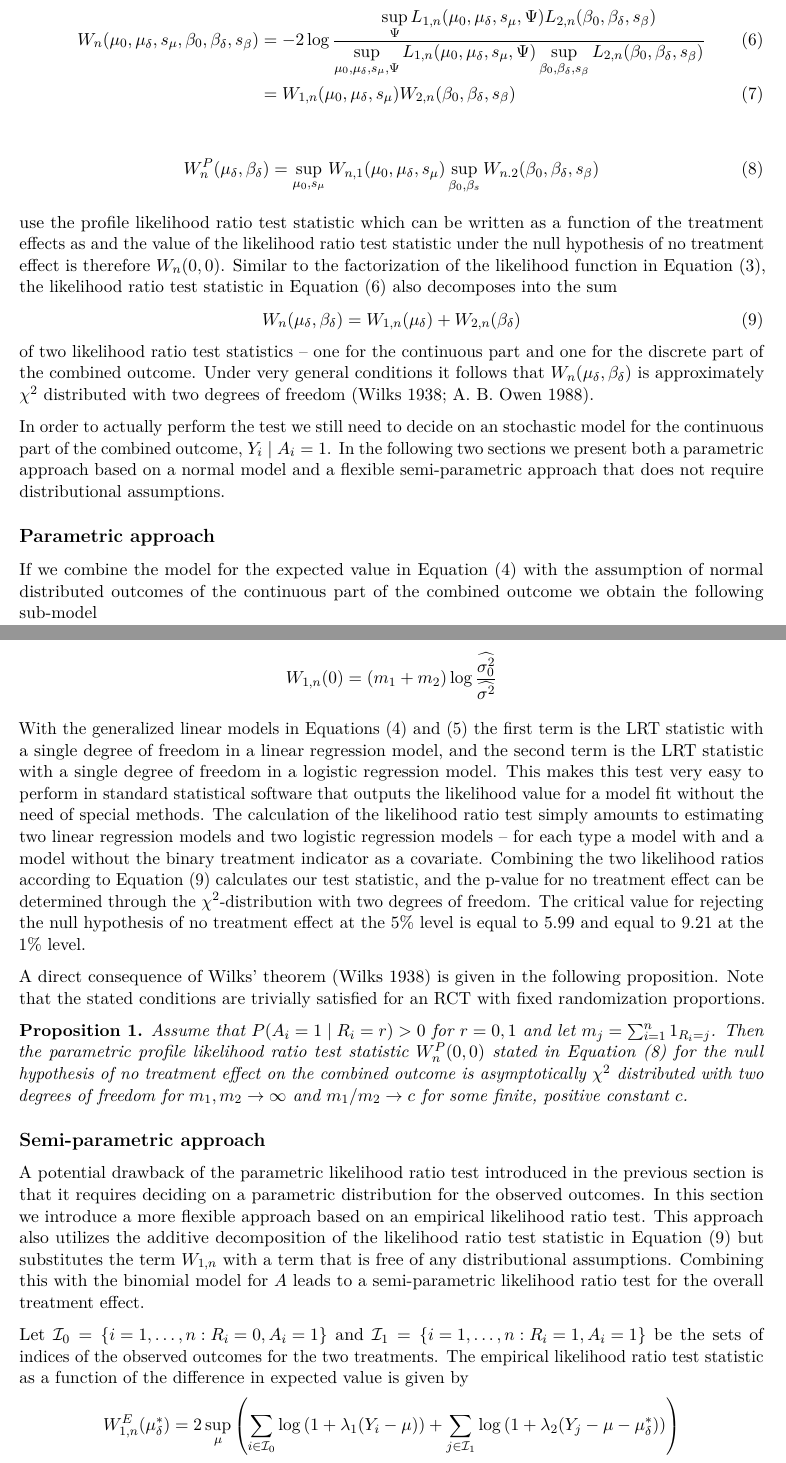
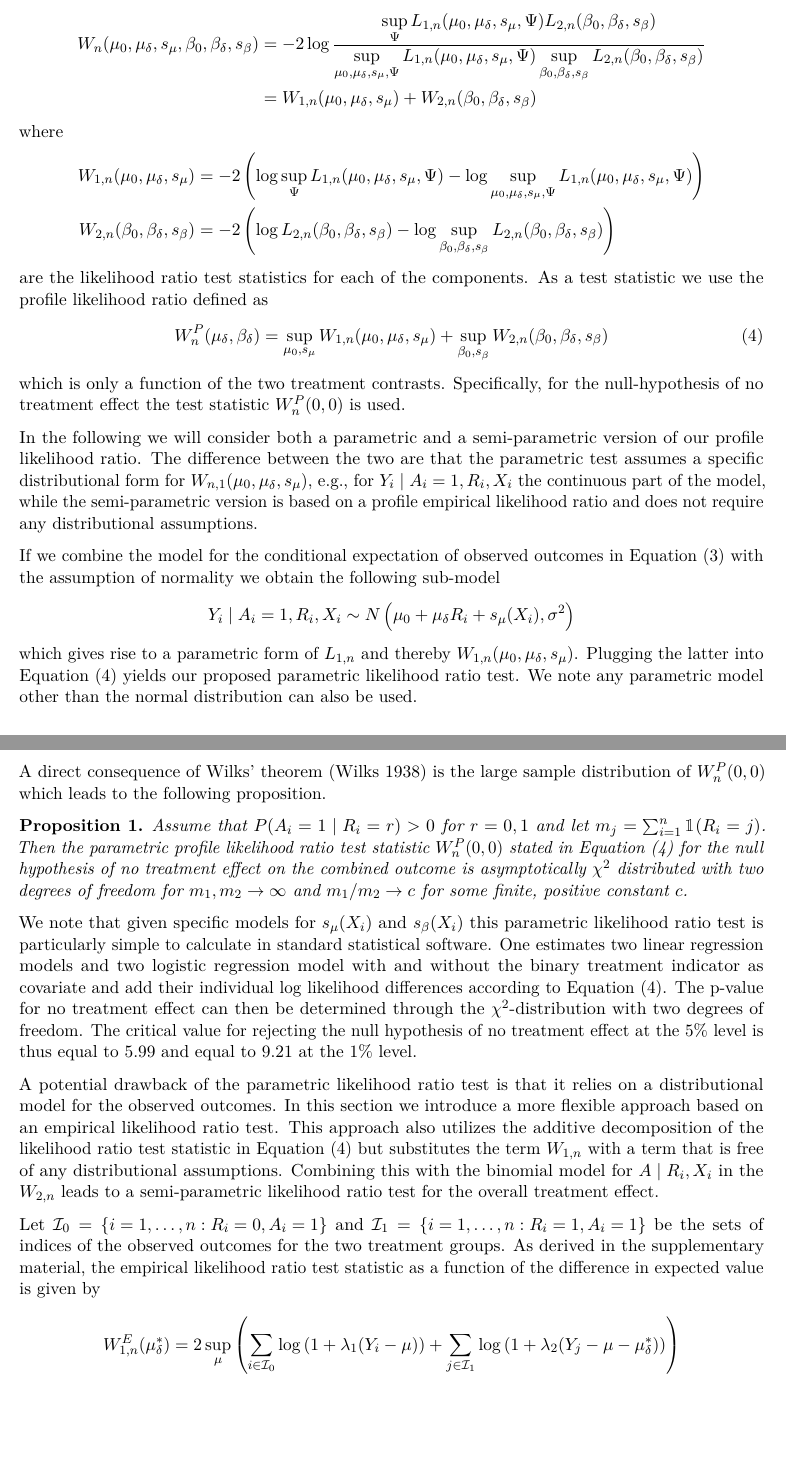
Before and after one commit to aejensen/TruncComp, an R Markdown document (manuscript/manuscript.Rmd): two parts of pages 4 and 5 of 11, joined at a grey line, cut so that both start at the same text, the shorter picture padded with empty space. The pictures show the output file manuscript/manuscript.pdf that the author committed with the source.

Commit message:
more editing

```diff
--- a/manuscript/manuscript.Rmd
+++ b/manuscript/manuscript.Rmd
@@ -88,6 +97,17 @@ Under the assumption of generalized linear models for $\mu_i(R_i, X_i)$ and $\pi
+\begin{equation*}
+\begin{aligned}
+  W_n(\mu_0, \mu_\delta, s_\mu, \beta_0, \beta_\delta, s_\beta) &= -2 \log \frac{\sup\limits_{\Psi} L_{1,n}(\mu_0, \mu_\delta, s_\mu, \Psi) L_{2,n}(\beta_0, \beta_\delta, s_\beta)}{\sup\limits_{\mu_0, \mu_\delta, s_\mu, \Psi} L_{1,n}(\mu_0, \mu_\delta, s_\mu, \Psi) \sup\limits_{\beta_0, \beta_\delta, s_\beta} L_{2,n}(\beta_0, \beta_\delta, s_\beta)}\label{eq:lrtgeneral}\\
+  &= W_{1,n}(\mu_0, \mu_\delta, s_\mu) + W_{2,n}(\beta_0, \beta_\delta, s_\beta)
+\end{aligned}
+\end{equation*}
+where
+\begin{align*}
+  W_{1,n}(\mu_0, \mu_\delta, s_\mu)  &= -2\left(\log \sup\limits_{\Psi} L_{1,n}(\mu_0, \mu_\delta, s_\mu, \Psi) - \log \sup\limits_{\mu_0, \mu_\delta, s_\mu, \Psi} L_{1,n}(\mu_0, \mu_\delta, s_\mu, \Psi)\right)\\
+  W_{2,n}(\beta_0, \beta_\delta, s_\beta) &= -2\left(\log L_{2,n}(\beta_0, \beta_\delta, s_\beta) - \log \sup\limits_{\beta_0, \beta_\delta, s_\beta} L_{2,n}(\beta_0, \beta_\delta, s_\beta) \right)
+\end{align*}
+are the likelihood ratio test statistics for each of the components. As a test statistic we use the profile likelihood ratio defined as
 \begin{align}
-  \E[Y_i \mid A_i = 1, R_i, X_i] &= \mu_0 + \mu_{\delta} R_i + s_\mu(X_i)\label{eq:glm1}\\
-  \logit P(A_i = 1 \mid R_i, X_i) &= \beta_0 + \beta_{\delta} R_i + s_\beta(X_i)\label{eq:glm2}
+  W_n^P(\mu_\delta, \beta_\delta) = \sup\limits_{\mu_0, s_\mu} W_{1,n}(\mu_0, \mu_\delta, s_\mu) + \sup\limits_{\beta_0, s_\beta} W_{2,n}(\beta_0, \beta_\delta, s_\beta)  \label{eq:LRTtotal}
 \end{align}
-where the treatment effect is quantified by bi-variate contrast $(\mu_\delta, \beta_\delta)$ and $s_\mu, s_\beta\colon\, \mathbb{R}^p \mapsto \mathbb{R}$ are some models for the baseline covariates. The parameter $\mu_\delta$ is interpreted as the expected difference among the observed outcomes and $\beta_\delta$ is correspondingly the log odds-ratio of being observed.
+which is only a function of the two treatment contrasts. Specifically, for the null-hypothesis of no treatment effect the test statistic $W_n^P(0, 0)$ is used.
 
@@ -95,22 +114,14 @@ To assess the effect of treatment on the combined outcome we propose a test stat
-\begin{align}
-  W_n(\mu_0, \mu_\delta, s_\mu, \beta_0, \beta_\delta, s_\beta) &= -2 \log \frac{\sup\limits_{\Psi} L_{1,n}(\mu_0, \mu_\delta, s_\mu, \Psi) L_{2,n}(\beta_0, \beta_\delta, s_\beta)}{\sup\limits_{\mu_0, \mu_\delta, s_\mu, \Psi} L_{1,n}(\mu_0, \mu_\delta, s_\mu, \Psi) \sup\limits_{\beta_0, \beta_\delta, s_\beta} L_{2,n}(\beta_0, \beta_\delta, s_\beta)}\label{eq:lrtgeneral}\\
-  &= W_{1,n}(\mu_0, \mu_\delta, s_\mu)W_{2,n}(\beta_0, \beta_\delta, s_\beta)
-\end{align}
+In the following we will consider both a parametric and a semi-parametric version of our profile likelihood ratio. The difference between the two are that the parametric test assumes a specific distributional form for $W_{n,1}(\mu_0, \mu_\delta, s_\mu)$, e.g., for $Y_i \mid A_i = 1, R_i, X_i$ the continuous part of the model, while the semi-parametric version is based on a profile empirical likelihood ratio and does not require any distributional assumptions.
 
-\begin{align}
-  W_n^P(\mu_\delta, \beta_\delta) = \sup\limits_{\mu_0, s_\mu} W_{n,1}(\mu_0, \mu_\delta, s_\mu)\sup\limits_{\beta_0, \beta_s} W_{n.2}(\beta_0, \beta_\delta, s_\beta)  \label{eq:LRTtotal}
-\end{align}
+If we combine the model for the conditional expectation of observed outcomes in Equation (\ref{eq:glm1}) with the assumption of normality we obtain the following sub-model
+\begin{align*}
+  Y_i \mid A_i = 1, R_i, X_i \sim N\left(\mu_0 + \mu_\delta R_i + s_\mu(X_i), \sigma^2\right)
+\end{align*}
+which gives rise to a parametric form of $L_{1,n}$ and thereby $W_{1,n}(\mu_0, \mu_\delta, s_\mu)$. Plugging the latter into Equation (\ref{eq:LRTtotal}) yields our proposed parametric likelihood ratio test. We note any parametric model other than the normal distribution can also be used.
 
- use the profile likelihood ratio test statistic which can be written as a function of the treatment effects as
-and the value of the likelihood ratio test statistic under the null hypothesis of no treatment effect is therefore $W_n(0, 0)$. Similar to the factorization of the likelihood function in Equation (\ref{eq:likFactorization}), the likelihood ratio test statistic in Equation (\ref{eq:lrtgeneral})  also decomposes into the sum
-\begin{align}
-  W_n(\mu_\delta, \beta_\delta) &= W_{1,n}(\mu_\delta) + W_{2,n}(\beta_\delta)\label{eq:LRTsum}
-\end{align}
-of two likelihood ratio test statistics -- one for the continuous part and one for the discrete part of the combined outcome. Under very general conditions it follows that $W_n(\mu_\delta, \beta_\delta)$ is approximately $\chi^2$ distributed with two degrees of freedom [@wilks1938large; @owen1988empirical].
+A direct consequence of Wilks' theorem [@wilks1938large] is the large sample distribution of $W_n^P(0, 0)$ which leads to the following proposition.
 
-In order to actually perform the test we still need to decide on an stochastic model for the continuous part of the combined outcome, $Y_i \mid A_i = 1$. In the following two sections we present both a parametric approach based on a normal model and a flexible semi-parametric approach that does not require distributional assumptions.
+\begin{proposition}
+Assume that $P(A_i = 1 \mid R_i = r) > 0$ for $r = 0,1$ and let $m_j = \sum_{i=1}^n \mathbbm{1}(R_i = j)$. Then the parametric profile likelihood ratio test statistic $W_n^P(0,0)$ stated in Equation (\ref{eq:LRTtotal}) for the null hypothesis of no treatment effect on the combined outcome is asymptotically $\chi^2$ distributed with two degrees of freedom for $m_1, m_2 \rightarrow \infty$ and $m_1/m_2 \rightarrow c$ for some finite, positive constant $c$.
+\end{proposition}
 
-## Parametric approach {-}
-
-If we combine the model for the expected value in Equation (\ref{eq:glm1}) with the assumption of normal distributed outcomes of the continuous part of the combined outcome we obtain the following sub-model
-\begin{align*}
@@ -118,25 +128,10 @@ If we combine the model for the expected value in Equation (\ref{eq:glm1}) with
-\end{align*}
-
-\begin{align*}
-  W_{1,n}(0) = (m_1 + m_2) \log \frac{\widehat{\sigma_0^2}}{\widehat{\sigma^2}}
-\end{align*}
+We note that given specific models for $s_\mu(X_i)$ and $s_\beta(X_i)$ this parametric likelihood ratio test is particularly simple to calculate in standard statistical software. One estimates two linear regression models and two logistic regression model with and without the binary treatment indicator as covariate and add their individual log likelihood differences according to Equation (\ref{eq:LRTtotal}). The p-value for no treatment effect can then be determined through the $\chi^2$-distribution with two degrees of freedom. The critical value for rejecting the null hypothesis of no treatment effect at the 5% level is thus equal to $5.99$ and equal to $9.21$ at the 1% level.
 
 
-With the generalized linear models in Equations (\ref{eq:glm1}) and (\ref{eq:glm2}) the first term is the LRT statistic with a single degree of freedom in a linear regression model, and the second term is the LRT statistic with a single degree of freedom in a logistic regression model. This makes this test very easy to perform in standard statistical software that outputs the likelihood value for a model fit without the need of special methods. The calculation of the likelihood ratio test simply amounts to estimating two linear regression models and two logistic regression models -- for each type a model with and a model without the binary treatment indicator as a covariate. Combining the two likelihood ratios according to Equation (\ref{eq:LRTsum}) calculates our test statistic, and the p-value for no treatment effect can be determined through the $\chi^2$-distribution with two degrees of freedom. The critical value for rejecting the null hypothesis of no treatment effect at the 5% level is equal to $5.99$ and equal to $9.21$ at the 1% level.
-
-A direct consequence of Wilks' theorem [@wilks1938large] is given in the following proposition. Note that the stated conditions are trivially satisfied for an RCT with fixed randomization proportions.
-
-\begin{proposition}
-Assume that $P(A_i = 1 \mid R_i = r) > 0$ for $r = 0,1$ and let $m_j = \sum_{i=1}^n 1_{R_i = j}$. Then the parametric profile likelihood ratio test statistic $W_n^P(0,0)$ stated in Equation (\ref{eq:LRTtotal}) for the null hypothesis of no treatment effect on the combined outcome is asymptotically $\chi^2$ distributed with two degrees of freedom for $m_1, m_2 \rightarrow \infty$ and $m_1/m_2 \rightarrow c$ for some finite, positive constant $c$.
-\end{proposition}
+A potential drawback of the parametric likelihood ratio test is that it relies on a distributional model for the observed outcomes. In this section we introduce a more flexible approach based on an empirical likelihood ratio test. This approach also utilizes the additive decomposition of the likelihood ratio test statistic in Equation (\ref{eq:LRTtotal}) but substitutes the term $W_{1,n}$ with a term that is free of any distributional assumptions. Combining this with the binomial model for $A \mid R_i, X_i$ in the $W_{2,n}$ leads to a semi-parametric likelihood ratio test for the overall treatment effect.
 
 
-## Semi-parametric approach {-}
-
-A potential drawback of the parametric likelihood ratio test introduced in the previous section is that it requires deciding on a parametric distribution for the observed outcomes. In this section we introduce a more flexible approach based on an empirical likelihood ratio test. This approach also utilizes the additive decomposition of the likelihood ratio test statistic in Equation (\ref{eq:LRTsum}) but substitutes the term $W_{1,n}$ with a term that is free of any distributional assumptions. Combining this with the binomial model for $A$ leads to a semi-parametric likelihood ratio test for the overall treatment effect.
-
-
-Let $\mathcal{I}_0 = \left\{i = 1,\ldots, n : R_i = 0, A_i = 1\right\}$ and $\mathcal{I}_1 = \left\{i = 1,\ldots, n : R_i = 1, A_i = 1\right\}$ be the sets of indices of the observed outcomes for the two treatments. The empirical likelihood ratio test statistic as a function of the difference in expected value is given by
+Let $\mathcal{I}_0 = \left\{i = 1,\ldots, n : R_i = 0, A_i = 1\right\}$ and $\mathcal{I}_1 = \left\{i = 1,\ldots, n : R_i = 1, A_i = 1\right\}$ be the sets of indices of the observed outcomes for the two treatment groups. As derived in the supplementary material, the empirical likelihood ratio test statistic as a function of the difference in expected value is given by
 \begin{align*}
   W_{1,n}^E(\mu_\delta^\ast) &= 2\sup_{\mu}\left(\sum_{i \in \mathcal{I}_0}\log \left(1 + \lambda_1 (Y_i - \mu)\right) + \sum_{j \in \mathcal{I}_1}\log\left(1 + \lambda_2 (Y_j - \mu - \mu_\delta^\ast)\right)\right)
 \end{align*}
```
Also changed, not shown: manuscript/manuscript.pdf, manuscript/manuscript_files/figure-latex/unnamed-chunk-2-1.pdf, manuscript/manuscript_files/figure-latex/unnamed-chunk-7-1.pdf, manuscript/manuscript_files/figure-latex/unnamed-chunk-9-1.pdf, manuscript/manuscript.Rmd (31 more changed lines).
